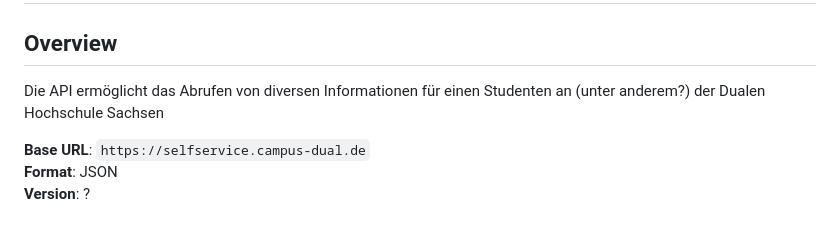
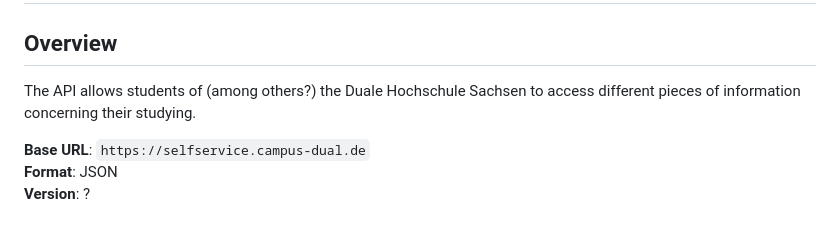
Before and after one commit to probablyjassin/campusdual-api-specification, a Markdown page: README.md, the part around the change. Rendered like a GitHub page.

Commit message:
rewrite introductory sentence to english

```diff
--- a/README.md
+++ b/README.md
@@ -2,7 +2,7 @@
 
 ## Overview
 
-Die API ermöglicht das Abrufen von diversen Informationen für einen Studenten an (unter anderem?) der Dualen Hochschule Sachsen
+The API allows students of (among others?) the Duale Hochschule Sachsen to access different pieces of information concerning their studying.
 
 **Base URL**: `https://selfservice.campus-dual.de`
 **Format**: JSON
```
